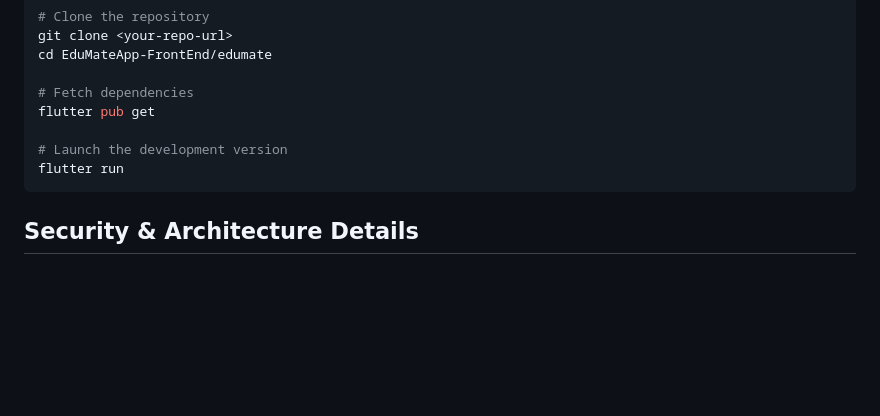
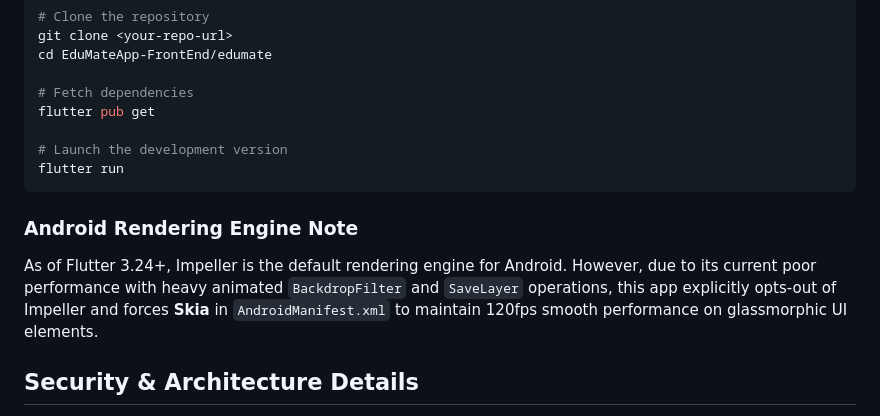
Before and after one commit to akash-kabir/EduMateApp-FrontEnd, a Markdown page: README.md, the part around the change. GitHub-like rendering; blank space fills up the shorter version.

Commit message:
docs: Add rendering engine documentation

````diff
--- a/README.md
+++ b/README.md
@@ -106,6 +106,9 @@ flutter pub get
 flutter run
 ```
 
+### Android Rendering Engine Note
+As of Flutter 3.24+, Impeller is the default rendering engine for Android. However, due to its current poor performance with heavy animated `BackdropFilter` and `SaveLayer` operations, this app explicitly opts-out of Impeller and forces **Skia** in `AndroidManifest.xml` to maintain 120fps smooth performance on glassmorphic UI elements.
+
 ## Security & Architecture Details
 To understand the detailed inner workings of the code architecture and how each modular feature is designed, see [features.md](features.md).
 
````
